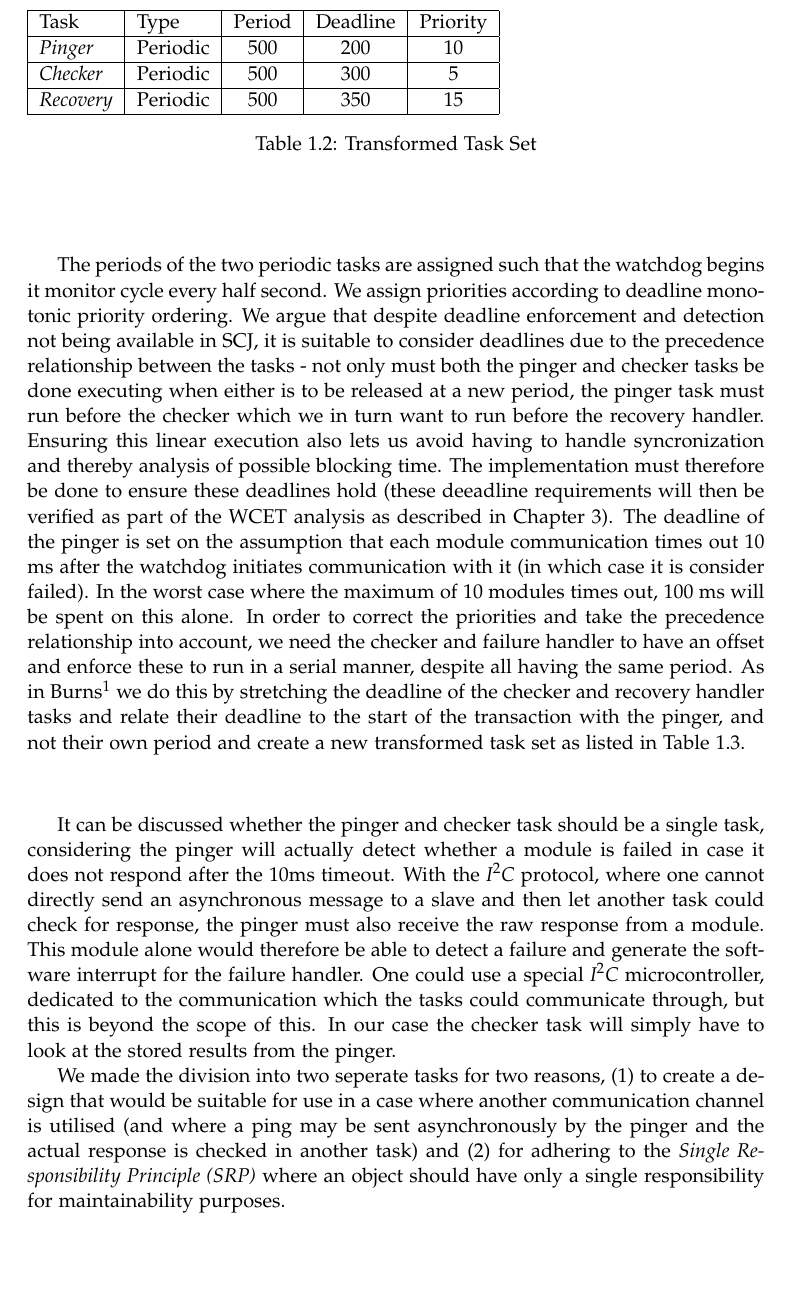
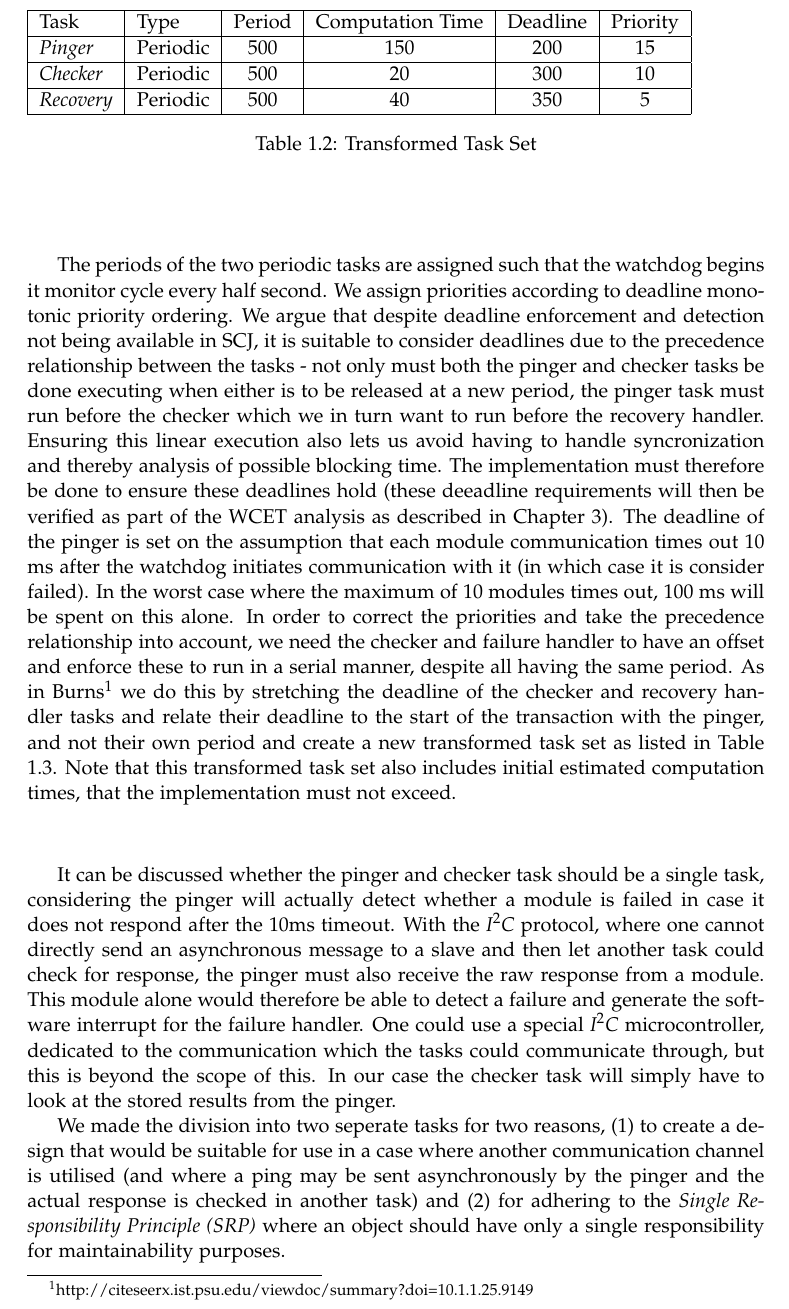
Before and after one commit to Todberg/LibCSP, a LaTeX document (Minireport/Report.tex, which reads Minireport/Content/content.tex): part of page 5 of 9 before the commit and part of page 5 of 10 after it, cut so that both start at the same text, the shorter picture padded with empty space. Compiled offline with pdfLaTeX.

```diff
--- a/Minireport/Content/content.tex
+++ b/Minireport/Content/content.tex
@@ -28,15 +28,15 @@
     \end{table}
 \end{center}
 
-The periods of the two periodic tasks are assigned such that the watchdog begins it monitor cycle every half second. We assign priorities according to deadline monotonic priority ordering. We argue that despite deadline enforcement and detection not being available in SCJ, it is suitable to consider deadlines due to the precedence relationship between the tasks - not only must both the pinger and checker tasks be done executing when either is to be released at a new period, the pinger task must run before the checker which we in turn want to run before the recovery handler. Ensuring this linear execution also lets us avoid having to handle syncronization and thereby analysis of possible blocking time. The implementation must therefore be done to ensure these deadlines hold (these deeadline requirements will then be verified as part of the WCET analysis as described in Chapter \ref{chapter:wcetrta}). The deadline of the pinger is set on the assumption that each module communication times out 10 ms after the watchdog initiates communication with it (in which case it is consider failed). In the worst case where the maximum of 10 modules times out, 100 ms will be spent on this alone. In order to correct the priorities and take the precedence relationship into account, we need the checker and failure handler to have an offset and enforce these to run in a serial manner, despite all having the same period. As in Burns\footnote{http://citeseerx.ist.psu.edu/viewdoc/summary?doi=10.1.1.25.9149} we do this by stretching the deadline of the checker and recovery handler tasks and relate their deadline to the start of the transaction with the pinger, and not their own period and create a new transformed task set as listed in Table \ref{tab:tasks2}.
+The periods of the two periodic tasks are assigned such that the watchdog begins it monitor cycle every half second. We assign priorities according to deadline monotonic priority ordering. We argue that despite deadline enforcement and detection not being available in SCJ, it is suitable to consider deadlines due to the precedence relationship between the tasks - not only must both the pinger and checker tasks be done executing when either is to be released at a new period, the pinger task must run before the checker which we in turn want to run before the recovery handler. Ensuring this linear execution also lets us avoid having to handle syncronization and thereby analysis of possible blocking time. The implementation must therefore be done to ensure these deadlines hold (these deeadline requirements will then be verified as part of the WCET analysis as described in Chapter \ref{chapter:wcetrta}). The deadline of the pinger is set on the assumption that each module communication times out 10 ms after the watchdog initiates communication with it (in which case it is consider failed). In the worst case where the maximum of 10 modules times out, 100 ms will be spent on this alone. In order to correct the priorities and take the precedence relationship into account, we need the checker and failure handler to have an offset and enforce these to run in a serial manner, despite all having the same period. As in Burns\footnote{http://citeseerx.ist.psu.edu/viewdoc/summary?doi=10.1.1.25.9149} we do this by stretching the deadline of the checker and recovery handler tasks and relate their deadline to the start of the transaction with the pinger, and not their own period and create a new transformed task set as listed in Table \ref{tab:tasks2}. Note that this transformed task set also includes initial estimated computation times, that the implementation must not exceed.
 \begin{center}
 	\begin{table}
-    \begin{tabular}{ | l | l | c | c | c |}
+    \begin{tabular}{ | l | l | c | c |c | c |}
     \hline
-    Task & Type & Period & Deadline & Priority  \\ \hline
-    \textit{Pinger} & Periodic & 500 & 200 & 10  \\ \hline
-    \textit{Checker} & Periodic & 500 & 300 & 5 \\ \hline
-    \textit{Recovery} & Periodic & 500 & 350 & 15 \\
+    Task & Type & Period & Computation Time & Deadline & Priority  \\ \hline
+    \textit{Pinger} & Periodic & 500 & 150 & 200 & 15  \\ \hline
+    \textit{Checker} & Periodic & 500 & 20 & 300 & 10 \\ \hline
+    \textit{Recovery} & Periodic & 500 & 40 & 350 & 5 \\
     \hline
     \end{tabular}
     \label{tab:tasks2}
```
Also changed, not shown: Minireport/Content/content.tex (14 more changed lines), 1 other file.
